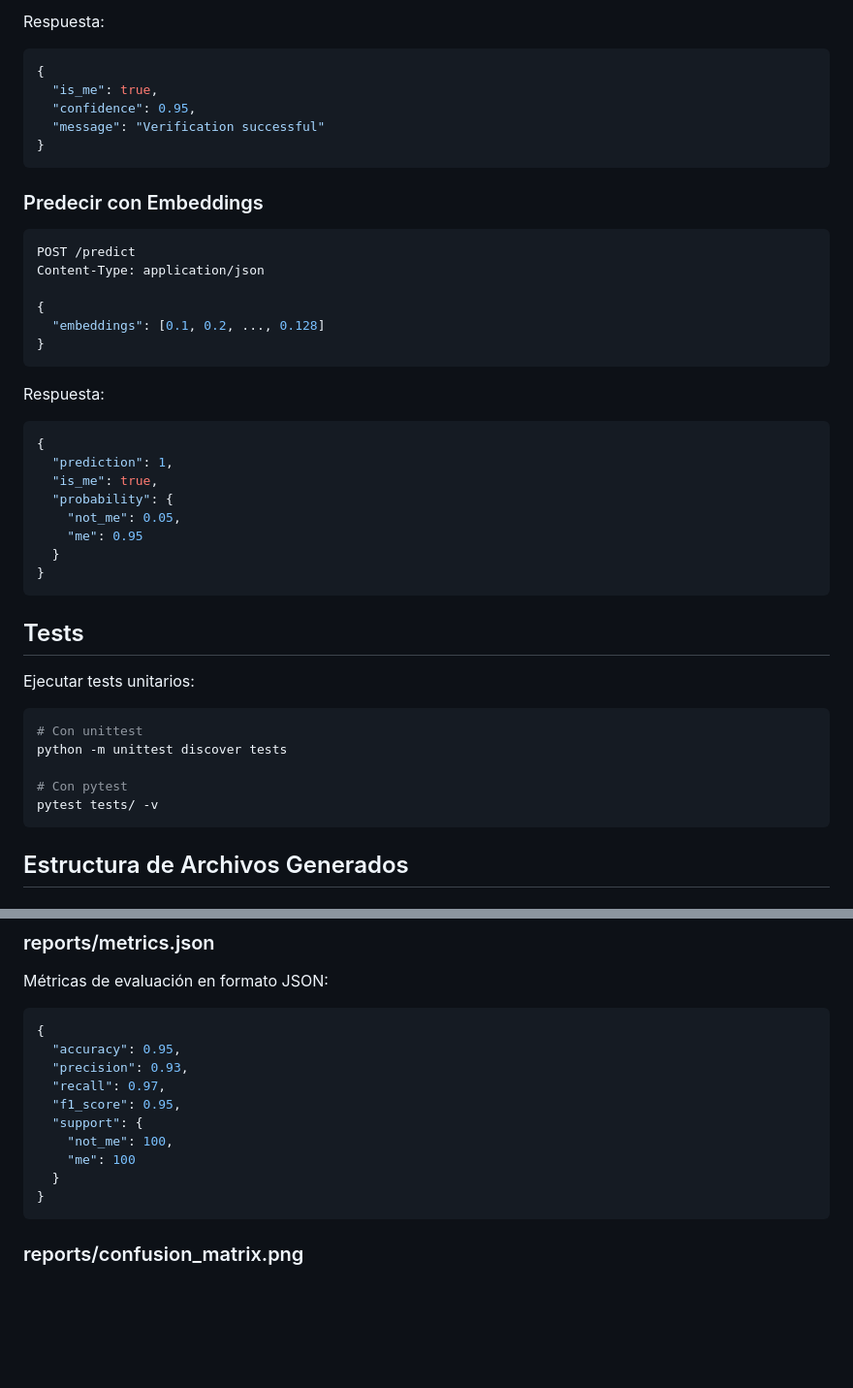
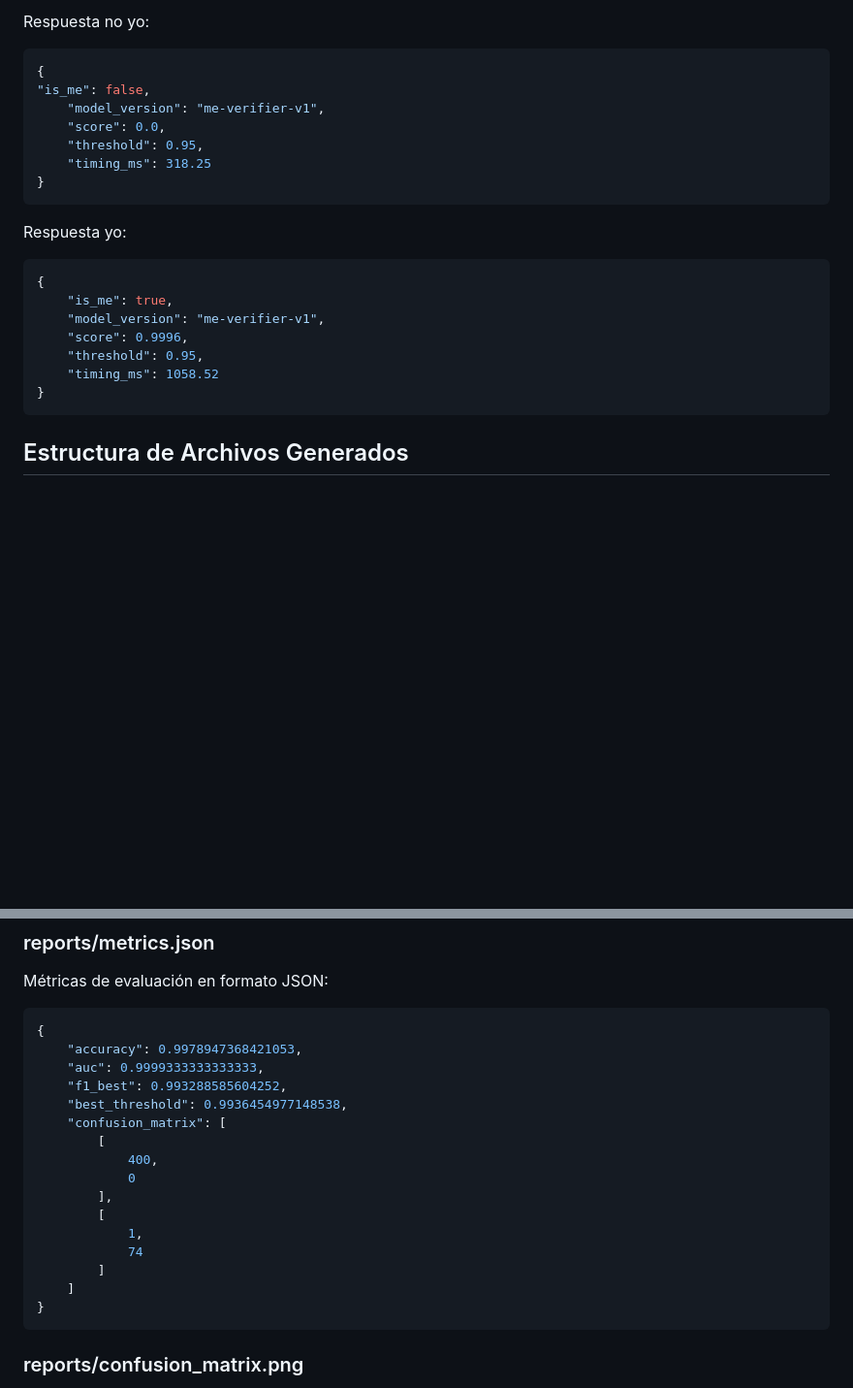
Before and after one commit to DiegoGremory/personal-face-verifier, a Markdown page: README.md, 2 parts joined by grey strips. Shown at 97% size. GitHub-like rendering; blank space fills up the shorter version.

````diff
--- a/README.md
+++ b/README.md
@@ -156,46 +127,26 @@ image: <archivo de imagen>
 ```
-
-Respuesta:
+Respuesta no yo:
 ```json
 {
-  "is_me": true,
-  "confidence": 0.95,
-  "message": "Verification successful"
+"is_me": false,
+    "model_version": "me-verifier-v1",
+    "score": 0.0,
+    "threshold": 0.95,
+    "timing_ms": 318.25
 }
 ```
 
-### Predecir con Embeddings
-```bash
-POST /predict
-Content-Type: application/json
-
+Respuesta yo:
+```json
 {
-  "embeddings": [0.1, 0.2, ..., 0.128]
+    "is_me": true,
+    "model_version": "me-verifier-v1",
+    "score": 0.9996,
+    "threshold": 0.95,
+    "timing_ms": 1058.52
 }
 ```
 
-Respuesta:
-```json
-{
-  "prediction": 1,
-  "is_me": true,
-  "probability": {
-    "not_me": 0.05,
-    "me": 0.95
-  }
-}
-```
-
-## Tests
-
-Ejecutar tests unitarios:
-```bash
-# Con unittest
-python -m unittest discover tests
-
-# Con pytest
-pytest tests/ -v
-```
 
 ## Estructura de Archivos Generados
 
@@ -209,14 +160,20 @@ StandardScaler de scikit-learn para normalizar embeddings.
 Métricas de evaluación en formato JSON:
 ```json
 {
-  "accuracy": 0.95,
-  "precision": 0.93,
-  "recall": 0.97,
-  "f1_score": 0.95,
-  "support": {
-    "not_me": 100,
-    "me": 100
-  }
+    "accuracy": 0.9978947368421053,
+    "auc": 0.9999333333333333,
+    "f1_best": 0.993288585604252,
+    "best_threshold": 0.9936454977148538,
+    "confusion_matrix": [
+        [
+            400,
+            0
+        ],
+        [
+            1,
+            74
+        ]
+    ]
 }
 ```
 
````
Also changed, not shown: other parts of README.md (+6 -35 lines).
